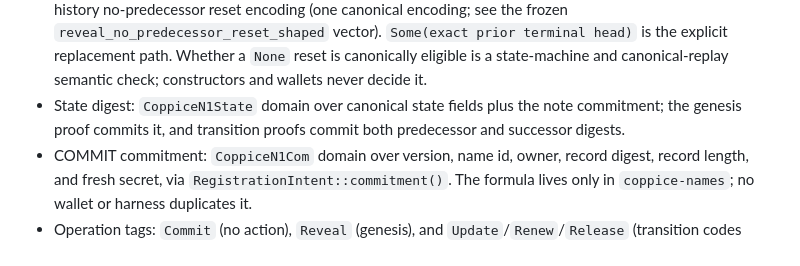
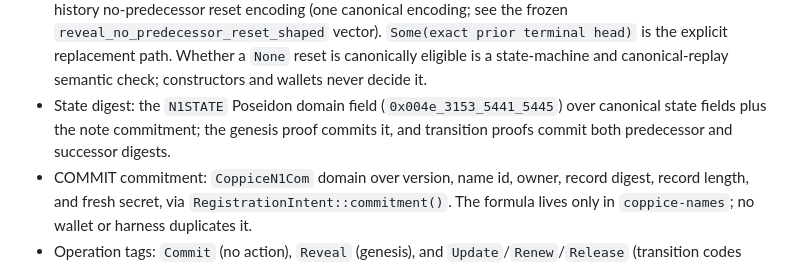
Before and after one commit to nfl0/coppice-names, a Markdown page: docs/NAMES_V1.md, the part around the change. Rendered like a GitHub page.

Commit message:
Clarify Names v1 state digest domain

```diff
--- a/docs/NAMES_V1.md
+++ b/docs/NAMES_V1.md
@@ -58,9 +58,10 @@ per frame, 16,093-byte maximum payload.
   vector). `Some(exact prior terminal head)` is the explicit replacement
   path. Whether a `None` reset is canonically eligible is a state-machine and
   canonical-replay semantic check; constructors and wallets never decide it.
-- State digest: `CoppiceN1State` domain over canonical state fields plus the
-  note commitment; the genesis proof commits it, and transition proofs commit
-  both predecessor and successor digests.
+- State digest: the `N1STATE` Poseidon domain field
+  (`0x004e_3153_5441_5445`) over canonical state fields plus the note
+  commitment; the genesis proof commits it, and transition proofs commit both
+  predecessor and successor digests.
 - COMMIT commitment: `CoppiceN1Com` domain over version, name id, owner,
   record digest, record length, and fresh secret, via
   `RegistrationIntent::commitment()`. The formula lives only in
```
